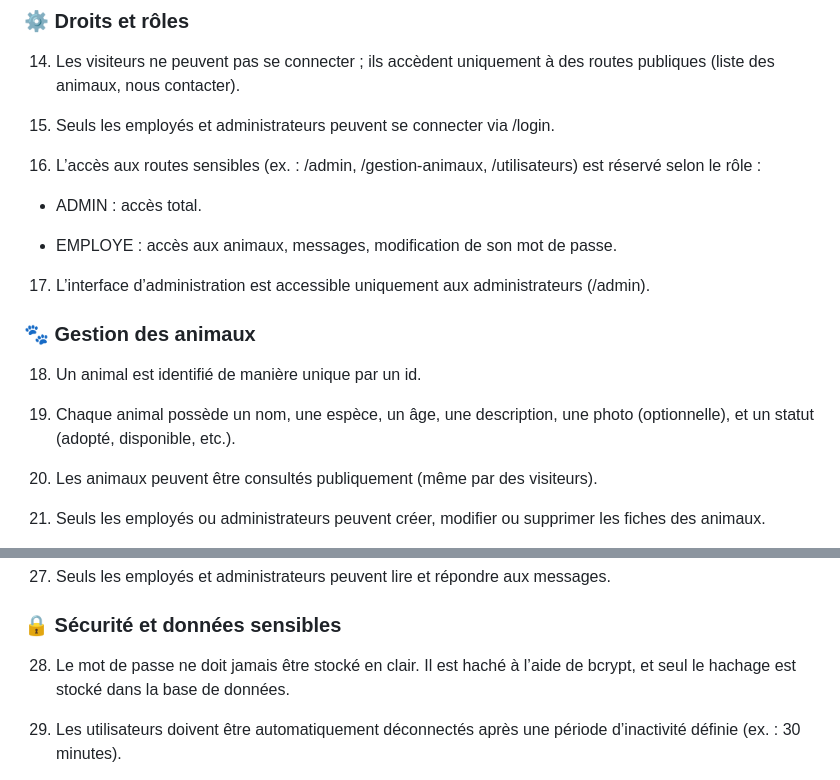
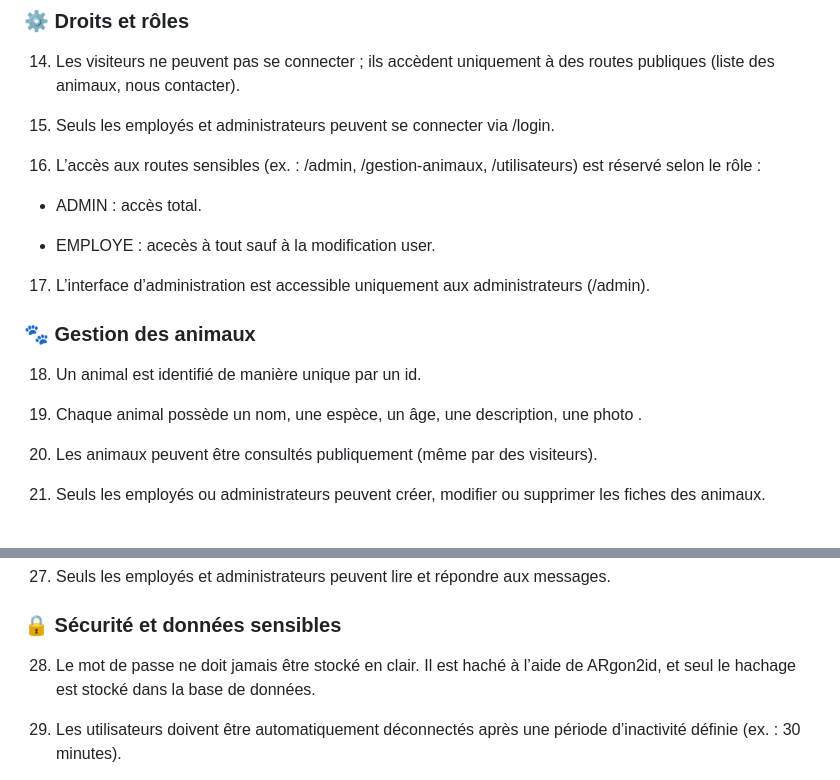
Before and after one commit to MelvinAssi/zoo-project, a Markdown page: docs/merise/README.md, 2 parts joined by grey strips. Drawn GitHub-style.

```diff
--- a/docs/merise/README.md
+++ b/docs/merise/README.md
@@ -46,7 +46,7 @@
 
 - ADMIN : accès total.
 
-- EMPLOYE : accès aux animaux, messages, modification de son mot de passe.
+- EMPLOYE : acecès à tout sauf à la modification user.
 
 17. L’interface d’administration est accessible uniquement aux administrateurs (/admin).
 
@@ -54,7 +54,7 @@
 
 18. Un animal est identifié de manière unique par un id.
 
-19. Chaque animal possède un nom, une espèce, un âge, une description, une photo (optionnelle), et un statut (adopté, disponible, etc.).
+19. Chaque animal possède un nom, une espèce, un âge, une description, une photo .
 
 20. Les animaux peuvent être consultés publiquement (même par des visiteurs).
 
@@ -75,7 +75,7 @@
 27. Seuls les employés et administrateurs peuvent lire et répondre aux messages.
 
 ### 🔒 Sécurité et données sensibles
-28. Le mot de passe ne doit jamais être stocké en clair. Il est haché à l’aide de bcrypt, et seul le hachage est stocké dans la base de données.
+28. Le mot de passe ne doit jamais être stocké en clair. Il est haché à l’aide de ARgon2id, et seul le hachage est stocké dans la base de données.
 
 
 29. Les utilisateurs doivent être automatiquement déconnectés après une période d’inactivité définie (ex. : 30 minutes).
```
Also changed, not shown: other parts of docs/merise/README.md (+0 -9 lines), docs/merise/MCD.jpg, docs/merise/MLD.jpg, 3 other files.
